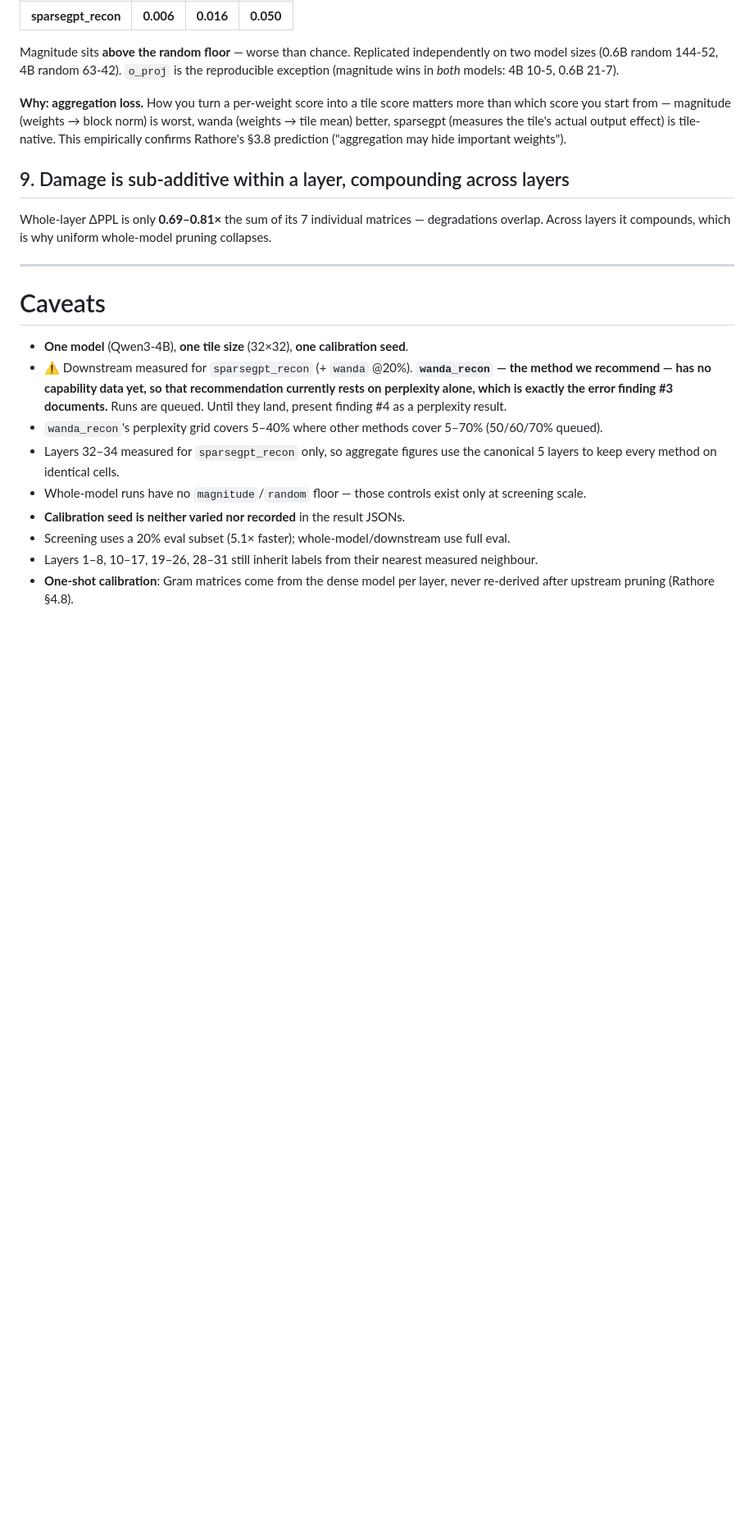
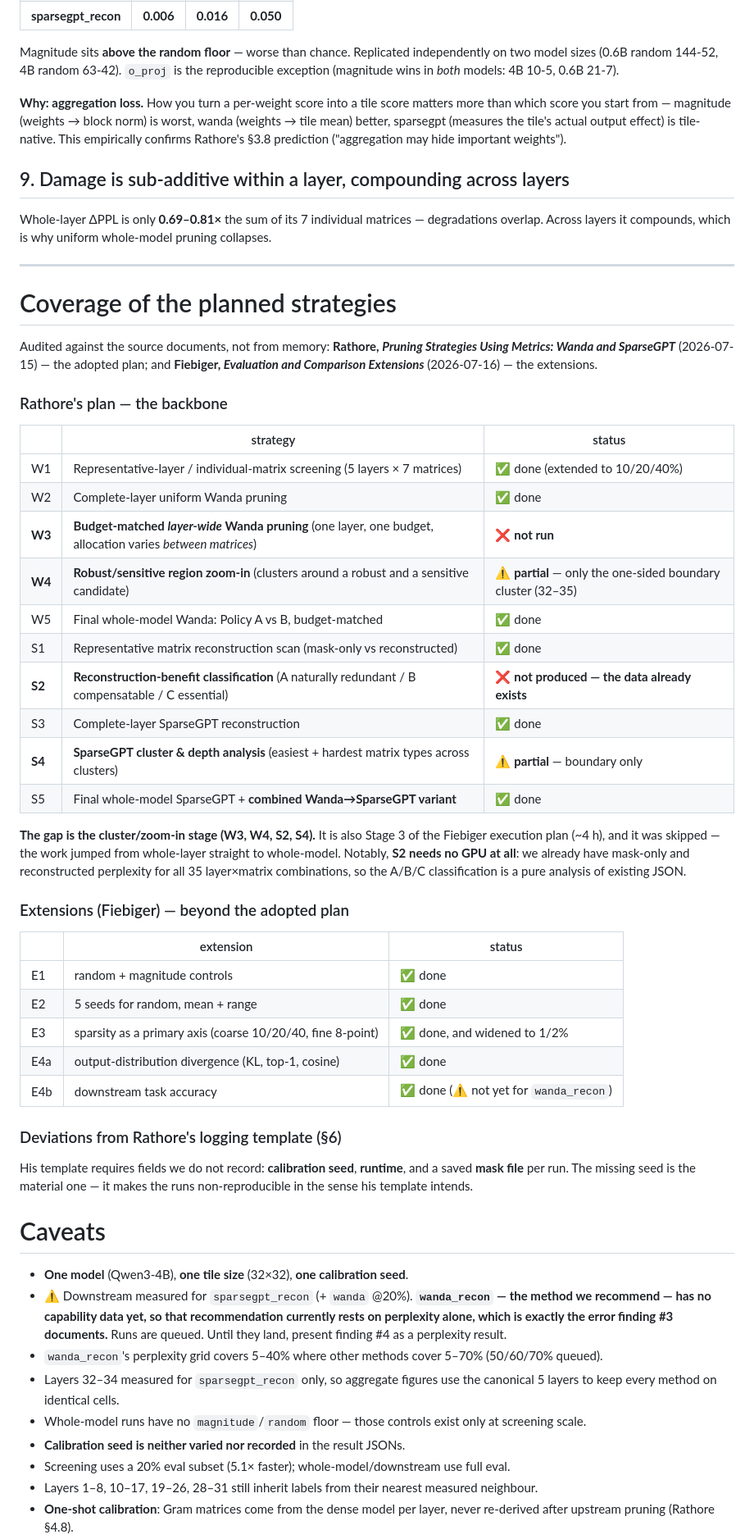
Before and after one commit to JAGDISHRATHORE/Redunformer, a Markdown page: FINDINGS.md, the part around one of its changes. Shown at 82% size. GitHub-like rendering; blank space fills up the shorter version.

```diff
--- a/FINDINGS.md
+++ b/FINDINGS.md
@@ -227,6 +226,47 @@ overlap. Across layers it compounds, which is why uniform whole-model pruning co
 
 ---
 
+# Coverage of the planned strategies
+Audited against the source documents, not from memory:
+**Rathore, *Pruning Strategies Using Metrics: Wanda and SparseGPT*** (2026-07-15) — the adopted
+plan; and **Fiebiger, *Evaluation and Comparison Extensions*** (2026-07-16) — the extensions.
+
+### Rathore's plan — the backbone
+
+| | strategy | status |
+|---|---|---|
+| W1 | Representative-layer / individual-matrix screening (5 layers × 7 matrices) | ✅ done (extended to 10/20/40%) |
+| W2 | Complete-layer uniform Wanda pruning | ✅ done |
+| **W3** | **Budget-matched *layer-wide* Wanda pruning** (one layer, one budget, allocation varies *between matrices*) | ❌ **not run** |
+| **W4** | **Robust/sensitive region zoom-in** (clusters around a robust and a sensitive candidate) | ⚠️ **partial** — only the one-sided boundary cluster (32–35) |
+| W5 | Final whole-model Wanda: Policy A vs B, budget-matched | ✅ done |
+| S1 | Representative matrix reconstruction scan (mask-only vs reconstructed) | ✅ done |
+| **S2** | **Reconstruction-benefit classification** (A naturally redundant / B compensatable / C essential) | ❌ **not produced — the data already exists** |
+| S3 | Complete-layer SparseGPT reconstruction | ✅ done |
+| **S4** | **SparseGPT cluster & depth analysis** (easiest + hardest matrix types across clusters) | ⚠️ **partial** — boundary only |
+| S5 | Final whole-model SparseGPT + **combined Wanda→SparseGPT variant** | ✅ done |
+
+**The gap is the cluster/zoom-in stage (W3, W4, S2, S4).** It is also Stage 3 of the Fiebiger
+execution plan (~4 h), and it was skipped — the work jumped from whole-layer straight to
+whole-model. Notably, **S2 needs no GPU at all**: we already have mask-only and reconstructed
+perplexity for all 35 layer×matrix combinations, so the A/B/C classification is a pure analysis
+of existing JSON.
+
+### Extensions (Fiebiger) — beyond the adopted plan
+
+| | extension | status |
+|---|---|---|
+| E1 | random + magnitude controls | ✅ done |
+| E2 | 5 seeds for random, mean + range | ✅ done |
+| E3 | sparsity as a primary axis (coarse 10/20/40, fine 8-point) | ✅ done, and widened to 1/2% |
+| E4a | output-distribution divergence (KL, top-1, cosine) | ✅ done |
+| E4b | downstream task accuracy | ✅ done (⚠️ not yet for `wanda_recon`) |
+
+### Deviations from Rathore's logging template (§6)
+His template requires fields we do not record: **calibration seed**, **runtime**, and a saved
+**mask file** per run. The missing seed is the material one — it makes the runs
+non-reproducible in the sense his template intends.
+
 # Caveats
 - **One model** (Qwen3-4B), **one tile size** (32×32), **one calibration seed**.
 - ⚠️ Downstream measured for `sparsegpt_recon` (+ `wanda` @20%). **`wanda_recon` — the method we
```
Also changed, not shown: other parts of FINDINGS.md (+27 -5 lines).
